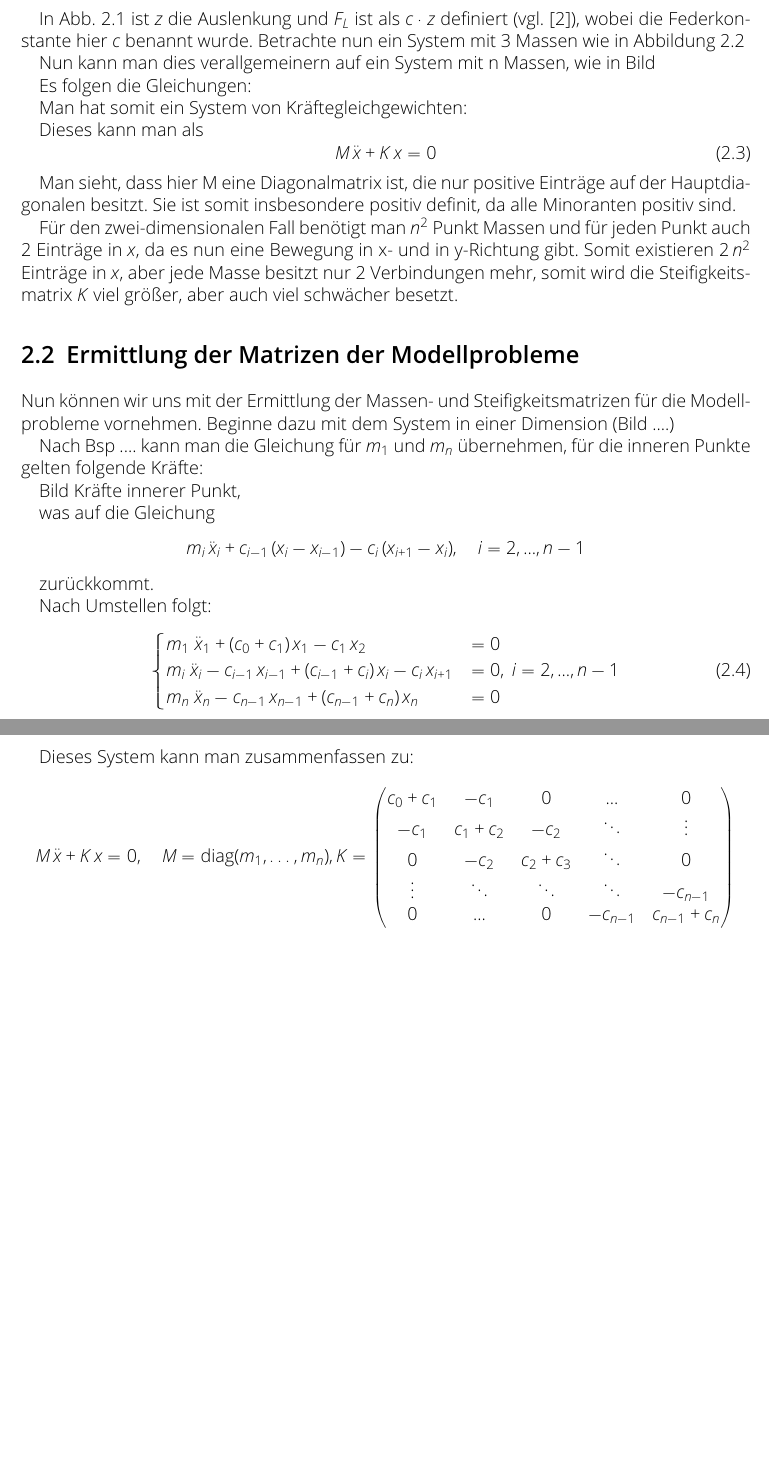
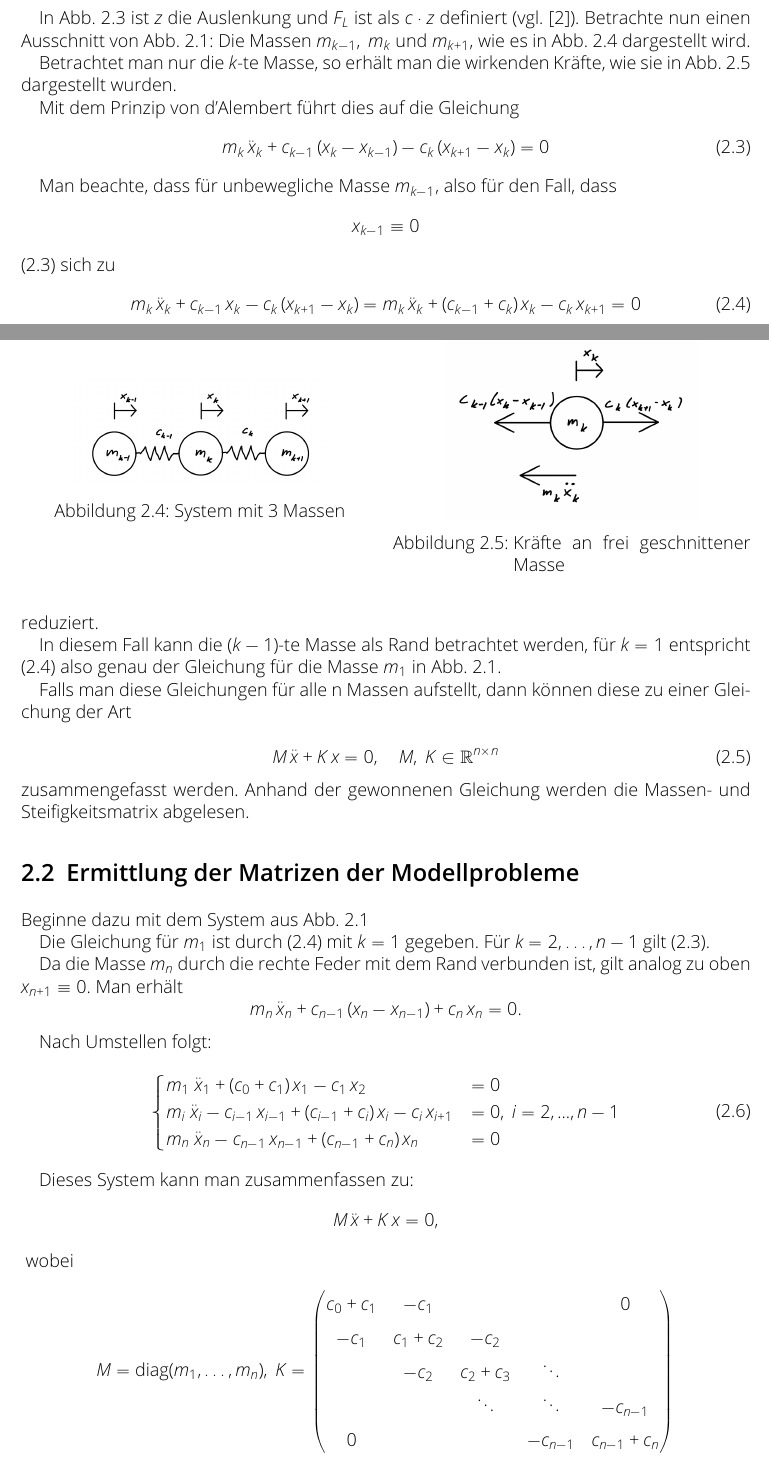
Before and after one commit to NextGen73/Bachelor_GewEwZaehlung, a LaTeX document (Ausarbeitung/Ausarbeitung.tex): two parts of pages 6 and 7 of 14 before the commit and two parts of pages 6 and 7 of 15 after it, joined at a grey line, cut so that both start at the same text, the shorter picture padded with empty space. Compiled offline with pdfLaTeX.

Commit message:
Kapitel 2.2, 2.3 bearbeitet

```diff
--- a/Ausarbeitung/Ausarbeitung.tex
+++ b/Ausarbeitung/Ausarbeitung.tex
@@ -21,8 +21,8 @@
       \begin{figure}[!htp]
             \centering
             \includegraphics[width=#2\textwidth,height=#2\textheight,keepaspectratio]{#1}
-            \#3
-            \caption{#4}
+            \caption{#3}
+            #4
       \end{figure}
 }
 \newcommand{\R}{\mathbb R}
@@ -171,3 +184,8 @@
             Im Allgemeinen wird hier $\overrightarrow{s}$ durch $(x_{k+1}-\xk)$ und $\overrightarrow{a}$ durch die zweite Ableitung $\ddot \xk$ ersetzt.
             Beide Kräfte werden in Abb. \ref{fig: KräfteAnFeder} veranschaulicht
 
+            \bild{./src/Federkraft und Trägheitskraft.png}{0.4}{wirkende Kräfte an Masse mit Feder \cite{federkraft}}{\label{fig: KräfteAnFeder}}
+
+            In Abb. \ref{fig: KräfteAnFeder} ist $z$ die Auslenkung und $F_L$ ist als $c\cdot z$ definiert (vgl. \cite{federkraft}).
+% Man könnte es auch umschreiben
+            Betrachte nun einen Ausschnitt von Abb. \ref{fig: Längsschwinger 1d}: Die Massen $m_{k-1},\ m_k\text{ und }m_{k+1}$, wie es in Abb. \ref{fig: 3 Massen System} dargestellt wird.
@@ -175,3 +194,8 @@
                   \centering
                   \begin{minipage}[ht]{0.49\linewidth}
                         \centering
+                        \includegraphics[width=0.7\textwidth, keepaspectratio]{./src/3 Massen System.png}
+                        \caption{System mit 3 Massen}
+                        \label{fig: 3 Massen System}
+                  \end{minipage}
+                  \hfill
@@ -182,2 +202,5 @@
                   \begin{minipage}[ht]{0.49\linewidth}
                         \centering
+                        \includegraphics[width=0.7\textwidth, keepaspectratio]{./src/Kräfte Masse 1D.png}
+                        \caption{Kräfte an frei geschnittener Masse}
+                        \label{fig: Kräfte Masse 1D}
@@ -187,43 +207,49 @@
                   \end{minipage}
             \end{figure}
 
-            In Abb. \ref{fig: KräfteAnFeder} ist $z$ die Auslenkung und $F_L$ ist als $c\cdot z$ definiert (vgl. \cite{federkraft}), wobei die Federkonstante hier $c$ benannt wurde.
-% Man könnte es auch umschreiben
-            Betrachte nun ein System mit 3 Massen wie in Abbildung \ref{fig: 3 Massen System}
+            Betrachtet man nur die $k$-te Masse, so erhält man die wirkenden Kräfte, wie sie in Abb. \ref{fig: Kräfte Masse 1D} dargestellt wurden.
 
-            Nun kann man dies verallgemeinern auf ein System mit n Massen, wie in Bild
+            Mit dem Prinzip von d'Alembert führt dies auf die Gleichung
+            \begin{equation}
+                  \label{eqn: Gl für kte Masse}
+                  m_k\,\ddot x_k + c_{k-1}\,(x_k-x_{k-1}) - c_k\,(x_{k+1}-x_k) = 0
+            \end{equation}
 
-            Es folgen die Gleichungen:
+            Man beachte, dass für unbewegliche Masse $m_{k-1}$, also für den Fall, dass
+            $$x_{k-1} \equiv 0$$
+            (\ref{eqn: Gl für kte Masse}) sich zu
+            \begin{equation}
+                  \label{eqn: Gl für kte Masse mit Rand links}
+                  m_k\,\ddot x_k + c_{k-1}\,x_k - c_k\,(x_{k+1}-x_k) = m_k\,\ddot x_k + (c_{k-1}+c_k)\,x_k -c_k\,x_{k+1} = 0
+            \end{equation}
+            reduziert.
 
+            In diesem Fall kann die $(k-1)$-te Masse als Rand betrachtet werden, für $k=1$ entspricht (\ref{eqn: Gl für kte Masse mit Rand links}) also genau der Gleichung für die Masse $m_1$ in Abb. \ref{fig: Längsschwinger 1d}.
 
+            Falls man diese Gleichungen für alle n Massen aufstellt, dann können diese zu einer Gleichung der Art
 
-            Man hat somit ein System von Kräftegleichgewichten:
-
-            Dieses kann man als
             \begin{equation}
                   \label{eqn: MK Gleichung in 1D}
-                  M\,\ddot x + K\,x = 0
+                  M\,\ddot x + K\,x = 0,\quad M,\ K\in\R^{n\times n}
             \end{equation}
+            zusammengefasst werden. Anhand der gewonnenen Gleichung werden die Massen- und Steifigkeitsmatrix abgelesen.
 
-            Man sieht, dass hier M eine Diagonalmatrix ist, die nur positive Einträge auf der Hauptdiagonalen besitzt.
-            Sie ist somit insbesondere positiv definit, da alle Minoranten positiv sind.
+            % Man sieht, dass hier M eine Diagonalmatrix ist, die nur positive Einträge auf der Hauptdiagonalen besitzt.
+            % Sie ist somit insbesondere positiv definit, da alle Minoranten positiv sind.
 
-            Für den zwei-dimensionalen Fall benötigt man $n^2$ Punkt Massen und für jeden Punkt auch 2 Einträge in $x$, da es nun eine Bewegung in x- und in y-Richtung gibt.
-            Somit existieren $2\,n^2$ Einträge in $x$, aber jede Masse besitzt nur 2 Verbindungen mehr, somit wird die Steifigkeitsmatrix \K viel größer, aber auch viel schwächer besetzt.
+            % Für den zwei-dimensionalen Fall benötigt man $n^2$ Punkt Massen und für jeden Punkt auch 2 Einträge in $x$, da es nun eine Bewegung in x- und in y-Richtung gibt.
+            % Somit existieren $2\,n^2$ Einträge in $x$, aber jede Masse besitzt nur 2 Verbindungen mehr, somit wird die Steifigkeitsmatrix \K viel größer, aber auch viel schwächer besetzt.
 
       \section{Ermittlung der Matrizen der Modellprobleme}
-            Nun können wir uns mit der Ermittlung der Massen- und Steifigkeitsmatrizen für die Modellprobleme vornehmen.
-            Beginne dazu mit dem System in einer Dimension (Bild ....)
+            % Nun werden die Massen- und Steifigkeitsmatrix der obigen Systeme berechnet.
+            Beginne dazu mit dem System aus Abb. \ref{fig: Längsschwinger 1d}
 
-            Nach Bsp .... kann man die Gleichung für $m_1$ und $m_n$ übernehmen, für die inneren Punkte gelten folgende Kräfte:
+            Die Gleichung für $m_1$ ist durch (\ref{eqn: Gl für kte Masse mit Rand links}) mit $k=1$ gegeben.
+            Für $k=2,\dots, n-1$ gilt (\ref{eqn: Gl für kte Masse}).
 
-            Bild Kräfte innerer Punkt,
-
-            was auf die Gleichung
-            $$m_i\,\ddot x_i + c_{i-1}\,(x_i-x_{i-1}) - c_i\,(x_{i+1}-x_i), \quad i=2,...,n-1$$
-
-            zurückkommt.
-            % Für i=1,n beachte, dass x_0 bzw. x_{n+1} nicht existieren, da diese Massen mit der festen Begrenzung verbunden sind, es folgen somit analog zu Bsp... die Gleichungen für 1 und n
+            Da die Masse $m_n$ durch die rechte Feder mit dem Rand verbunden ist, gilt analog zu oben $x_{n+1} \equiv 0$.
+            Man erhält
+            $$m_n\,\ddot x_n + c_{n-1}\,(x_n-x_{n-1}) + c_n\,x_n = 0.$$
 
             Nach Umstellen folgt:
             \begin{equation}
@@ -236,11 +262,14 @@
             \end{equation}
 
             Dieses System kann man zusammenfassen zu:
-            $$M\,\ddot x + K\,x = 0,\quad M= \text{diag}(m_1,\dots,m_n),
+            $$M\,\ddot x + K\,x = 0,$$
+            % damit wird die folgende Matrix quadratischer
+            \renewcommand{\arraystretch}{1.5}
+            wobei $$M= \text{diag}(m_1,\dots,m_n),\
             K = \begin{pmatrix}
-                  c_0+c_1 & -c_1 &  0& ... & 0 \\
-                  -c_1 & c_1+c_2 & -c_2 & \ddots & \vdots \\
-                   0& -c_2 & c_2+c_3 & \ddots & 0 \\
-                   \vdots & \ddots & \ddots & \ddots  & -c_{n-1} \\
-                   0& ... & 0& -c_{n-1} & c_{n-1}+c_n \\
+                  c_0+c_1 & -c_1 &  &  & 0 \\
+                  -c_1 & c_1+c_2 & -c_2 &  &  \\
+                   & -c_2 & c_2+c_3 & \ddots &  \\
+                    &  & \ddots & \ddots  & -c_{n-1} \\
+                   0&  & & -c_{n-1} & c_{n-1}+c_n \\
                   \end{pmatrix}$$
@@ -250,0 +291 @@
+            \begin{equation}
```
Also changed, not shown: Ausarbeitung/Ausarbeitung.tex (50 more changed lines).
